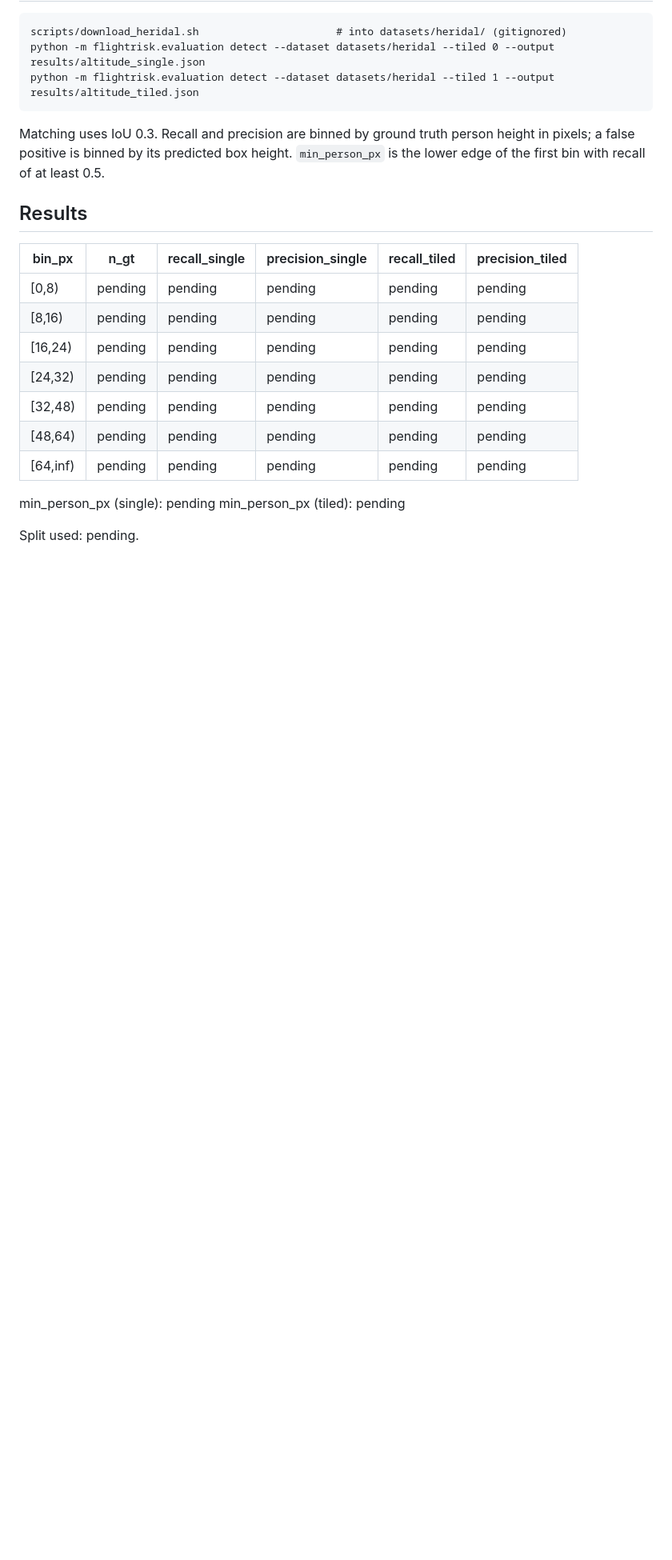
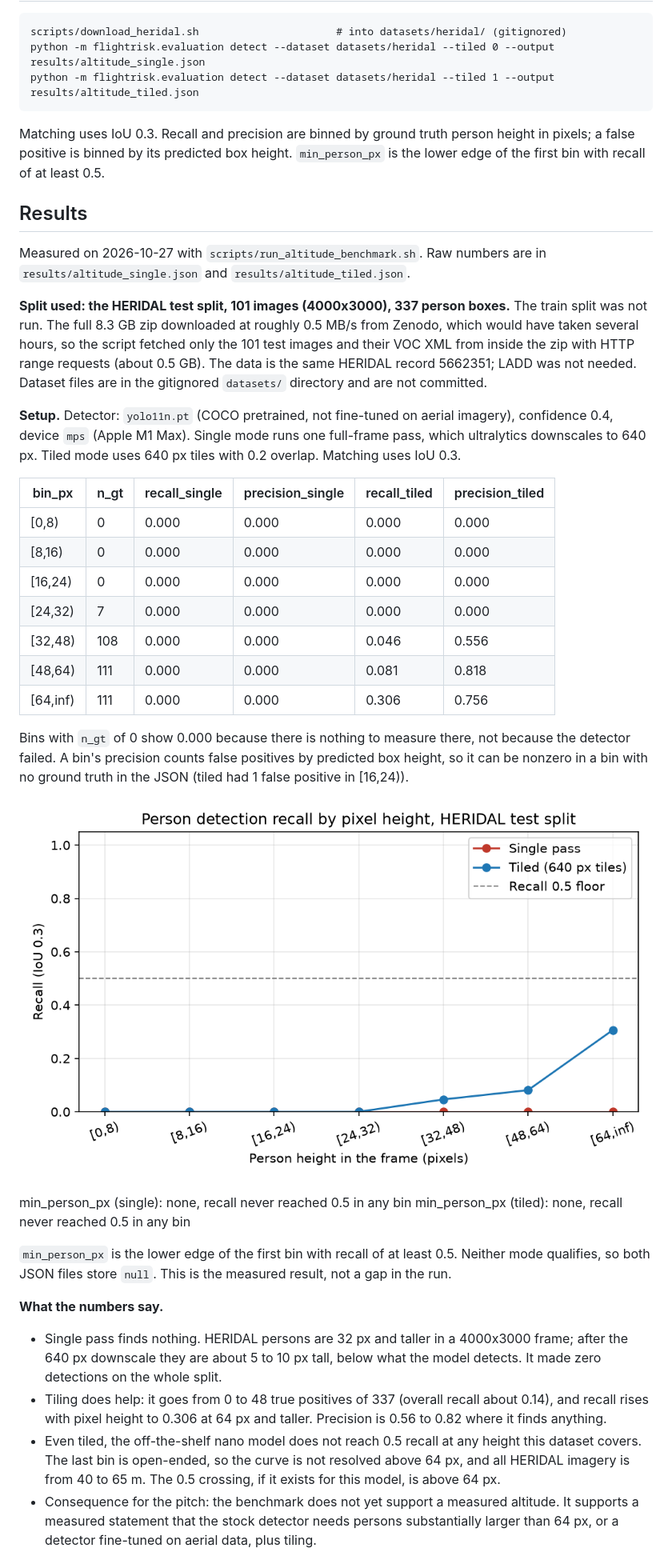
Before and after one commit to KurtLehnardt/flightRisk, a Markdown page: docs/altitude-benchmark.md, the part around one of its changes. Shown at 80% size. Drawn GitHub-style; pictures changed too: docs/img/altitude_recall.png (added); blank space fills up the shorter version.

Commit message:
feat(t11): run altitude benchmark on HERIDAL test split and publish results [R-072]
Co-Authored-By: Claude Sonnet 5.5 <noreply@anthropic.com>

```diff
--- a/docs/altitude-benchmark.md
+++ b/docs/altitude-benchmark.md
@@ -23,19 +23,36 @@ Matching uses IoU 0.3. Recall and precision are binned by ground truth person he
 
 ## Results
 
-<!-- results: filled in by the benchmark run (task t11) -->
+<!-- build:t11 start -->
+Measured on 2026-10-27 with `scripts/run_altitude_benchmark.sh`. Raw numbers are in `results/altitude_single.json` and `results/altitude_tiled.json`.
+
+**Split used: the HERIDAL test split, 101 images (4000x3000), 337 person boxes.** The train split was not run. The full 8.3 GB zip downloaded at roughly 0.5 MB/s from Zenodo, which would have taken several hours, so the script fetched only the 101 test images and their VOC XML from inside the zip with HTTP range requests (about 0.5 GB). The data is the same HERIDAL record 5662351; LADD was not needed. Dataset files are in the gitignored `datasets/` directory and are not committed.
+
+**Setup.** Detector: `yolo11n.pt` (COCO pretrained, not fine-tuned on aerial imagery), confidence 0.4, device `mps` (Apple M1 Max). Single mode runs one full-frame pass, which ultralytics downscales to 640 px. Tiled mode uses 640 px tiles with 0.2 overlap. Matching uses IoU 0.3.
 
 | bin_px | n_gt | recall_single | precision_single | recall_tiled | precision_tiled |
 |---|---|---|---|---|---|
-| [0,8) | pending | pending | pending | pending | pending |
-| [8,16) | pending | pending | pending | pending | pending |
-| [16,24) | pending | pending | pending | pending | pending |
-| [24,32) | pending | pending | pending | pending | pending |
-| [32,48) | pending | pending | pending | pending | pending |
-| [48,64) | pending | pending | pending | pending | pending |
-| [64,inf) | pending | pending | pending | pending | pending |
+| [0,8) | 0 | 0.000 | 0.000 | 0.000 | 0.000 |
+| [8,16) | 0 | 0.000 | 0.000 | 0.000 | 0.000 |
+| [16,24) | 0 | 0.000 | 0.000 | 0.000 | 0.000 |
+| [24,32) | 7 | 0.000 | 0.000 | 0.000 | 0.000 |
+| [32,48) | 108 | 0.000 | 0.000 | 0.046 | 0.556 |
+| [48,64) | 111 | 0.000 | 0.000 | 0.081 | 0.818 |
+| [64,inf) | 111 | 0.000 | 0.000 | 0.306 | 0.756 |
 
-min_person_px (single): pending
-min_person_px (tiled): pending
+Bins with `n_gt` of 0 show 0.000 because there is nothing to measure there, not because the detector failed. A bin's precision counts false positives by predicted box height, so it can be nonzero in a bin with no ground truth in the JSON (tiled had 1 false positive in [16,24)).
 
-Split used: pending.
+![Recall by person pixel height, single pass vs tiled](img/altitude_recall.png)
+
+min_person_px (single): none, recall never reached 0.5 in any bin
+min_person_px (tiled): none, recall never reached 0.5 in any bin
+
+`min_person_px` is the lower edge of the first bin with recall of at least 0.5. Neither mode qualifies, so both JSON files store `null`. This is the measured result, not a gap in the run.
+
+**What the numbers say.**
+
+- Single pass finds nothing. HERIDAL persons are 32 px and taller in a 4000x3000 frame; after the 640 px downscale they are about 5 to 10 px tall, below what the model detects. It made zero detections on the whole split.
+- Tiling does help: it goes from 0 to 48 true positives of 337 (overall recall about 0.14), and recall rises with pixel height to 0.306 at 64 px and taller. Precision is 0.56 to 0.82 where it finds anything.
+- Even tiled, the off-the-shelf nano model does not reach 0.5 recall at any height this dataset covers. The last bin is open-ended, so the curve is not resolved above 64 px, and all HERIDAL imagery is from 40 to 65 m. The 0.5 crossing, if it exists for this model, is above 64 px.
+- Consequence for the pitch: the benchmark does not yet support a measured altitude. It supports a measured statement that the stock detector needs persons substantially larger than 64 px, or a detector fine-tuned on aerial data, plus tiling.
+
```
Also changed, not shown: other parts of docs/altitude-benchmark.md (+21 -0 lines), 4 other files.
